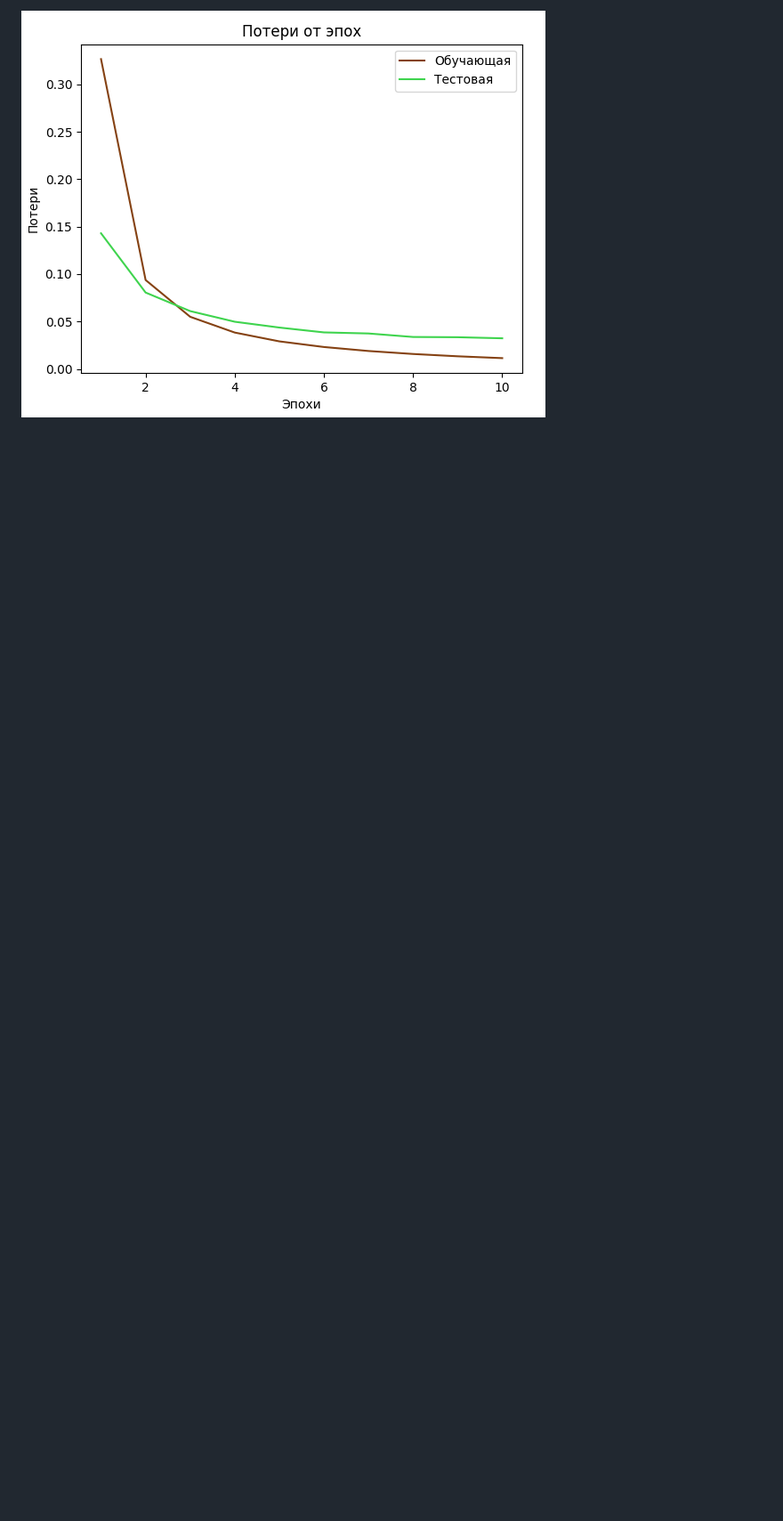
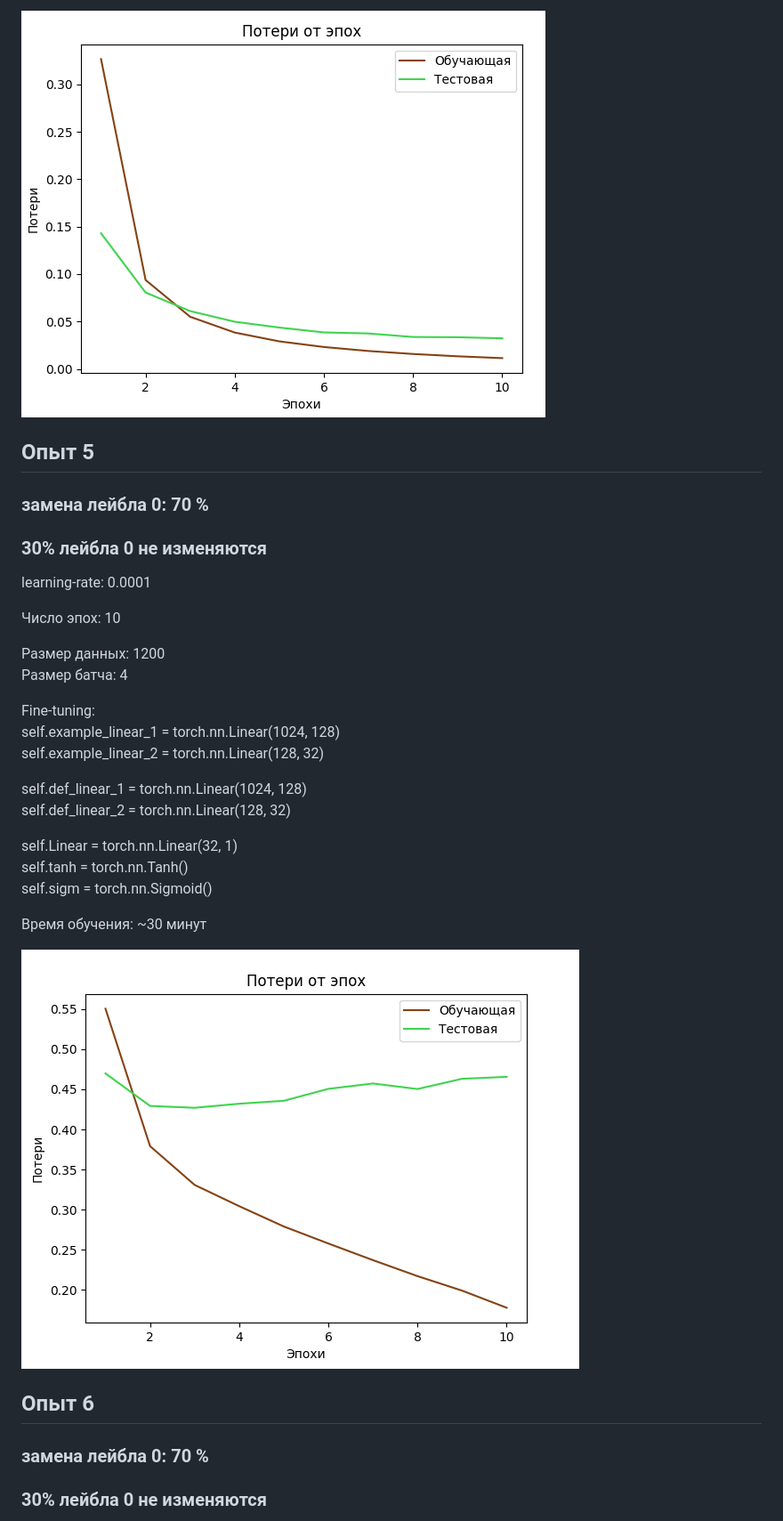
Before and after one commit to Y3g9r/HyperonymClassifier, a Markdown page: bert_4_layers_sum_research.md, the part around the change printed below. Shown: that part at 89% size. GitHub-like rendering; pictures changed too: learning_research/exp_5.png (added); blank space fills up the shorter version.

```diff
--- a/bert_4_layers_sum_research.md
+++ b/bert_4_layers_sum_research.md
@@ -113,2 +113,35 @@ self.sigm = torch.nn.Sigmoid()
 
 ![](./learning_research/exp_4.png)
+
+## Опыт 5
+
+### замена лейбла 0: 70 %
+### 30% лейбла 0 не изменяются
+
+learning-rate: 0.0001
+
+Число эпох: 10
+
+Размер данных: 1200
+Размер батча: 4
+
+Fine-tuning:
+self.example_linear_1 = torch.nn.Linear(1024, 128)
+self.example_linear_2 = torch.nn.Linear(128, 32)
+
+self.def_linear_1 = torch.nn.Linear(1024, 128)
+self.def_linear_2 = torch.nn.Linear(128, 32)
+
+self.Linear = torch.nn.Linear(32, 1)
+self.tanh = torch.nn.Tanh()
+self.sigm = torch.nn.Sigmoid()
+
+Время обучения: ~30 минут
+
+![](./learning_research/exp_5.png)
+
+## Опыт 6
+
+### замена лейбла 0: 70 %
+### 30% лейбла 0 не изменяются
+
```
Also changed, not shown: other parts of bert_4_layers_sum_research.md (+52 -4 lines), learning_research/exp_6.png (added), learning_research/exp_7.png (added).
